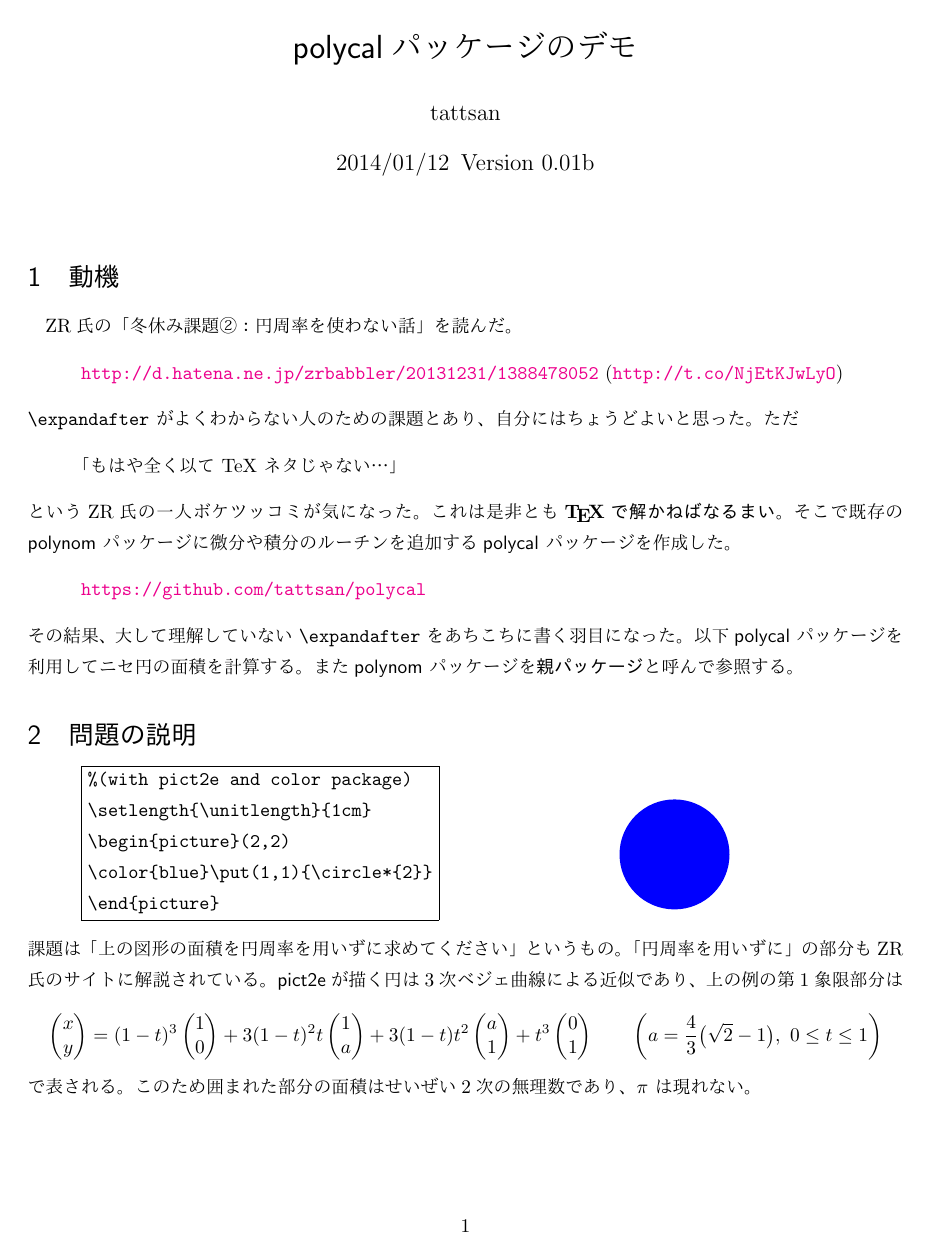
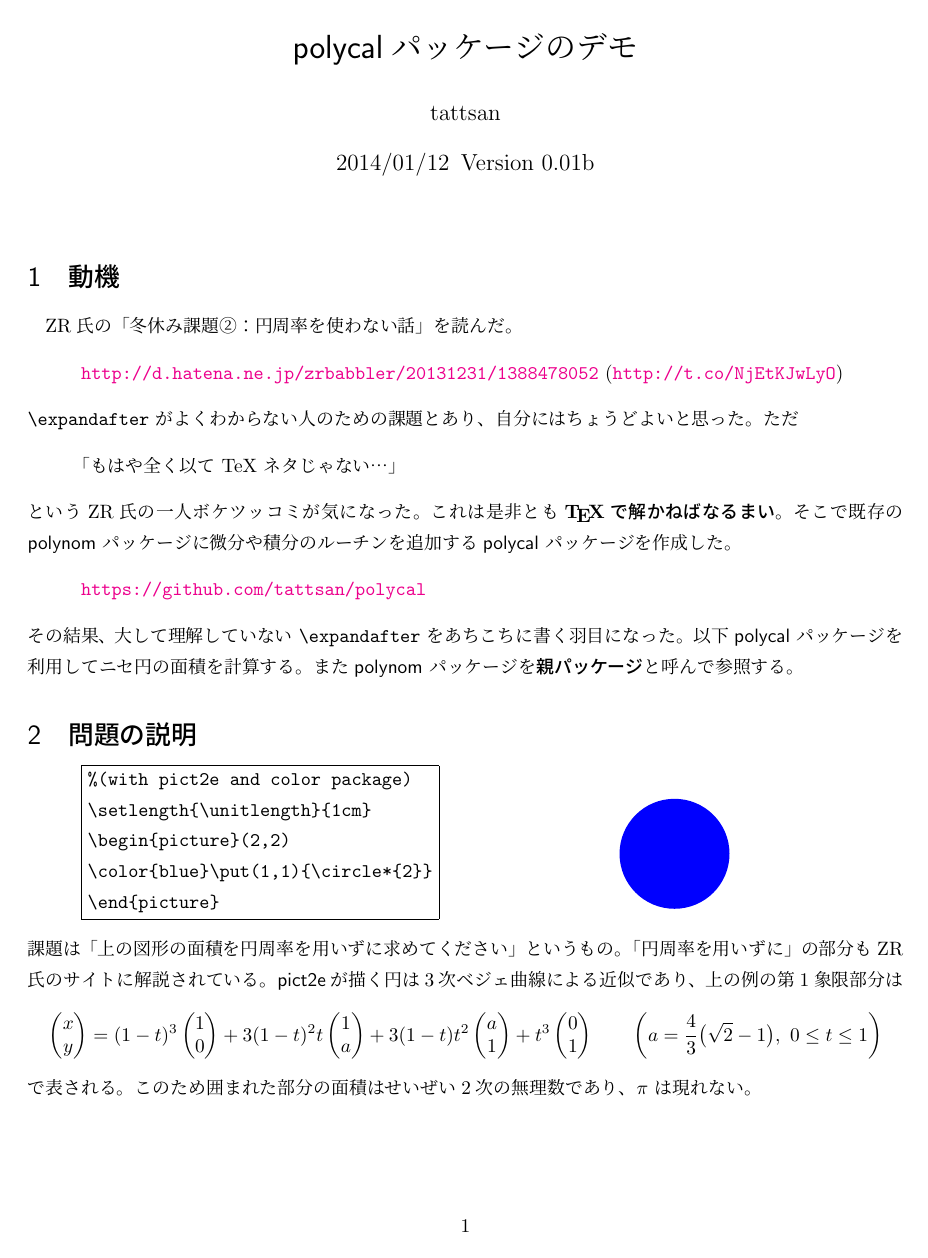
Before and after one commit to tattsan/polycal, a LaTeX document (demo.tex): page 1 of 4. The pictures show the PDF file demo.pdf that the author committed with the source.

Commit message:
Use noto fonts for demo.tex

```diff
--- a/demo.tex
+++ b/demo.tex
@@ -1,4 +1,5 @@
-\documentclass[dvipdfmx]{jsarticle}\usepackage[moga-mobo]{pxchfon}
+% \documentclass[dvipdfmx]{jsarticle}\usepackage[moga-mobo]{pxchfon}
+\documentclass[uplatex,dvipdfmx]{jsarticle}\usepackage[noto-otc]{pxchfon}
 % \documentclass{ltjsarticle}\usepackage[ipaex]{luatexja-preset}
 % \documentclass[xelatex,jadriver=standard]{bxjsarticle}
 % \documentclass[pdflatex,jadriver=standard]{bxjsarticle}% 因数分解に失敗する。
```
Also changed, not shown: demo.pdf.
